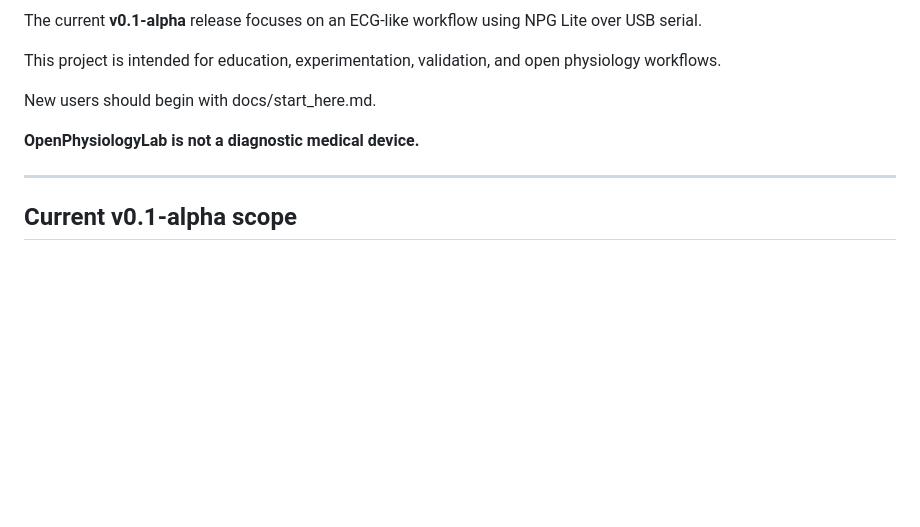
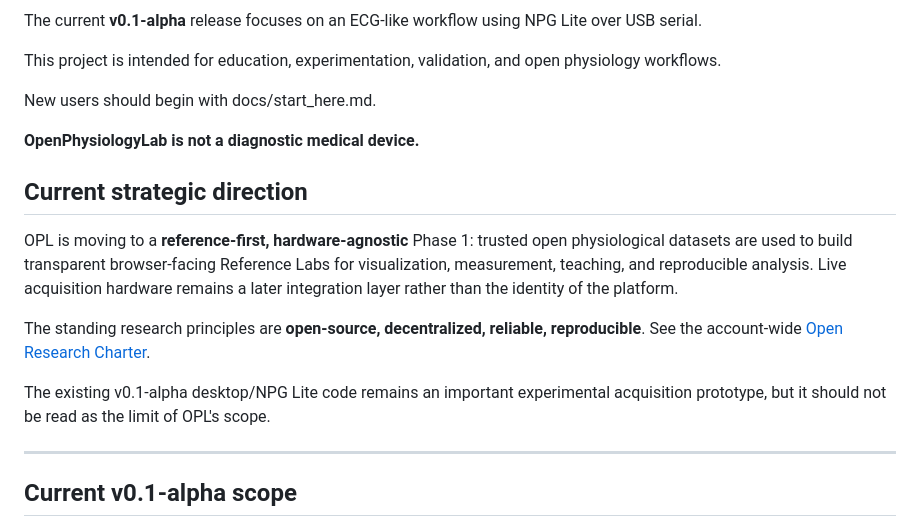
Before and after one commit to drdeepaksatheesh/OPL, a Markdown page: README.md, the part around the change. Drawn GitHub-style; blank space fills up the shorter version.

Commit message:
docs: state reference-first OPL strategy on main

```diff
--- a/README.md
+++ b/README.md
@@ -15,6 +15,14 @@ This project is intended for education, experimentation, validation, and open ph
 New users should begin with docs/start_here.md.
 
 **OpenPhysiologyLab is not a diagnostic medical device.**
+
+## Current strategic direction
+
+OPL is moving to a **reference-first, hardware-agnostic** Phase 1: trusted open physiological datasets are used to build transparent browser-facing Reference Labs for visualization, measurement, teaching, and reproducible analysis. Live acquisition hardware remains a later integration layer rather than the identity of the platform.
+
+The standing research principles are **open-source, decentralized, reliable, reproducible**. See the account-wide [Open Research Charter](https://github.com/drdeepaksatheesh/drdeepaksatheesh.github.io/blob/main/OPEN_RESEARCH_CHARTER.md).
+
+The existing v0.1-alpha desktop/NPG Lite code remains an important experimental acquisition prototype, but it should not be read as the limit of OPL's scope.
 
 ---
 
```
